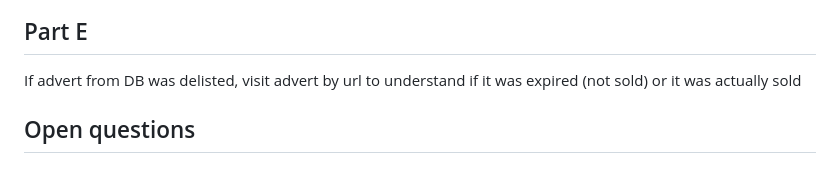
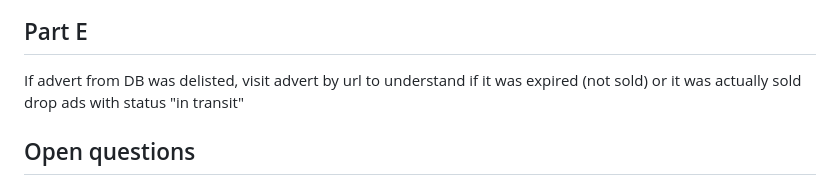
Before and after one commit to krtvand/car_import_tools, a Markdown page: PRICING_PLAN.md, the part around the change. GitHub-like rendering.

```diff
--- a/PRICING_PLAN.md
+++ b/PRICING_PLAN.md
@@ -123,6 +123,7 @@ render). Verified end-to-end against the live DB (Mazda CX-30, N=181).
 ## Part E
 
 If advert from DB was delisted, visit advert by url to understand if it was expired (not sold) or it was actually sold
+drop ads with status "in transit"
 
 ## Open questions
 
```
